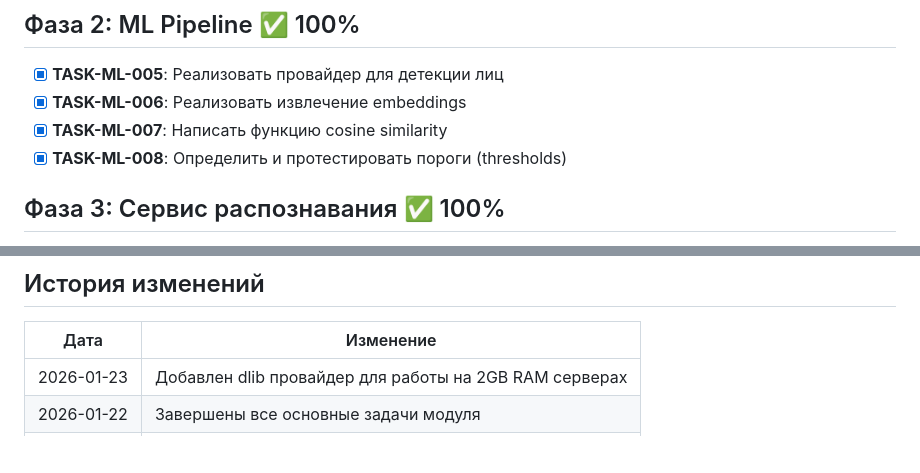
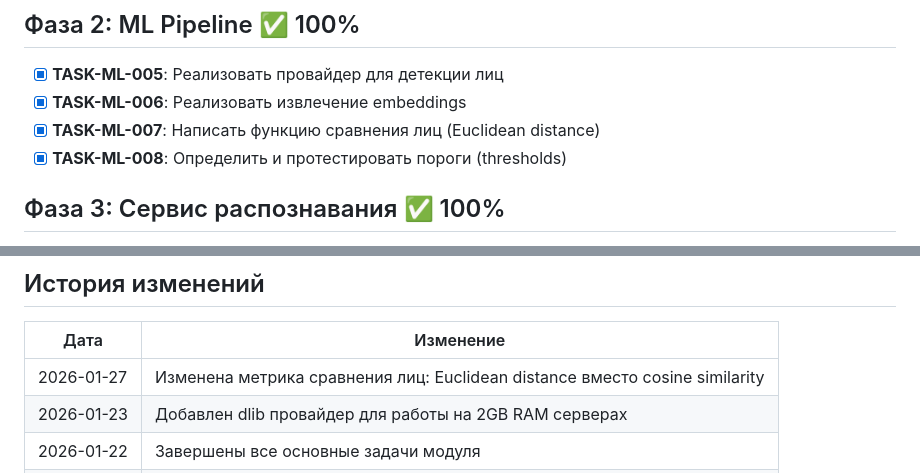
Before and after one commit to Whatdidu/MOLT_Slazhivanie_FaceRecVisitLog, a Markdown page: docs/TASKS_RECOGNITION.md, 2 parts joined by grey strips. Rendered like a GitHub page; blank space fills up the shorter version.

```diff
--- a/docs/TASKS_RECOGNITION.md
+++ b/docs/TASKS_RECOGNITION.md
@@ -21,7 +21,7 @@
 
 - [x] **TASK-ML-005**: Реализовать провайдер для детекции лиц
 - [x] **TASK-ML-006**: Реализовать извлечение embeddings
-- [x] **TASK-ML-007**: Написать функцию cosine similarity
+- [x] **TASK-ML-007**: Написать функцию сравнения лиц (Euclidean distance)
 - [x] **TASK-ML-008**: Определить и протестировать пороги (thresholds)
 
 ## Фаза 3: Сервис распознавания ✅ 100%
@@ -114,6 +114,7 @@ numpy>=1.23.0
 
 | Дата | Изменение |
 |------|-----------|
+| 2026-01-27 | Изменена метрика сравнения лиц: Euclidean distance вместо cosine similarity |
 | 2026-01-23 | Добавлен dlib провайдер для работы на 2GB RAM серверах |
 | 2026-01-22 | Завершены все основные задачи модуля |
 | 2026-01-21 | Реализован сервис распознавания |
```
Also changed, not shown: docs/TASKS_INFRASTRUCTURE.md (+22 -1 lines).
